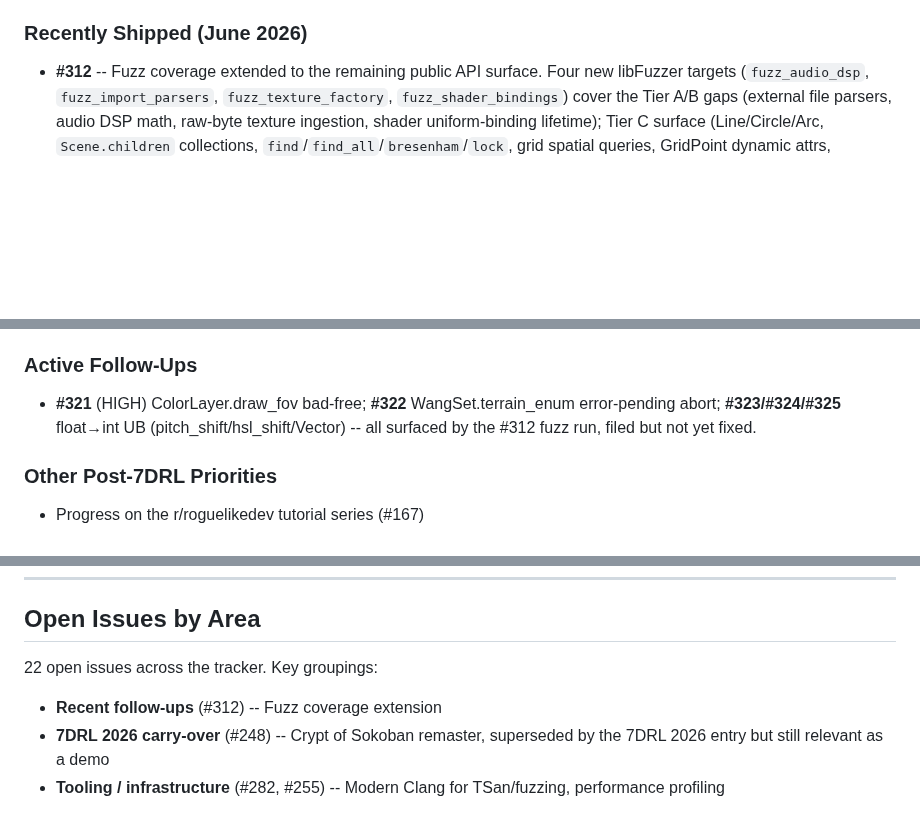
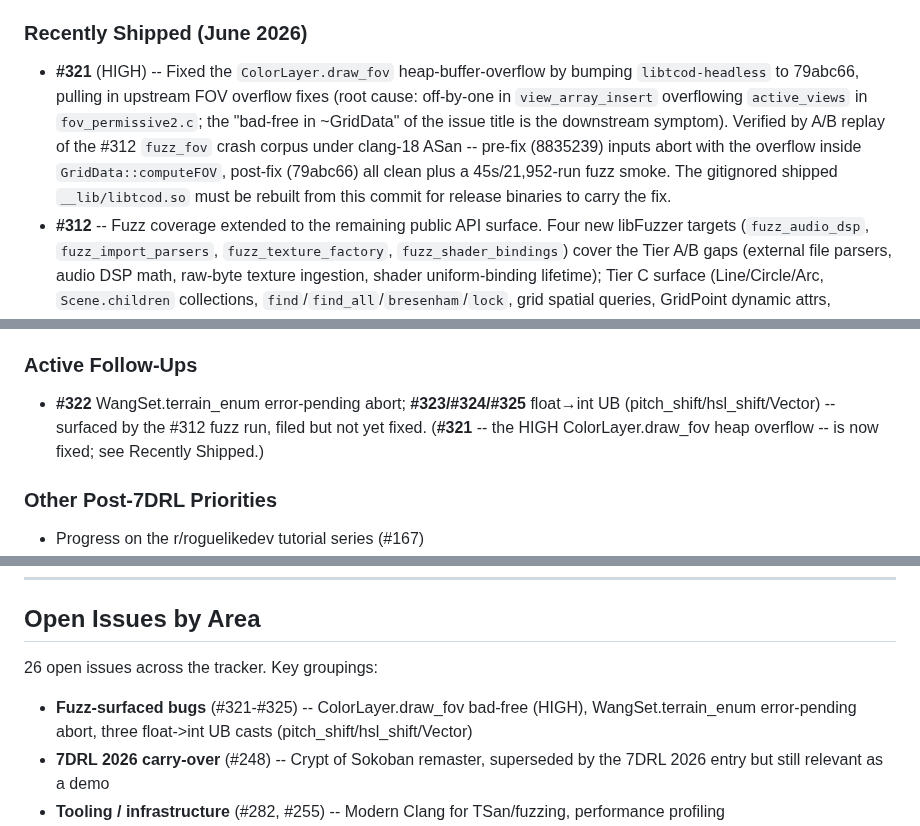
Before and after one commit to jmccardle/McRogueFace, a Markdown page: ROADMAP.md, 3 parts joined by grey strips. Rendered like a GitHub page; blank space fills up the shorter version.

Commit message:
Bump libtcod-headless to 79abc66 (FOV overflow fixes); closes #321
#321 was an ASan heap-buffer-overflow in view_array_insert
(fov_permissive2.c:97) reached via ColorLayer.draw_fov ->
GridData::computeFOV -> TCOD_map_compute_fov_permissive2, surfaced by the
#312 fuzz_fov campaign. The "bad-free in ~GridData" in the issue title is
the downstream symptom of this active_views buffer overflow.

The bump pulls in four upstream FOV commits:
  - off-by-one in view_array_insert overflowing active_views  <- root cause
  - undersized bumps buffer overflow on tiny permissive maps
  - MRPAS obstacle buffer overflow / malloc(0) on small maps
  - regression tests for FOV

Verified by A/B replay of the fuzz_fov crash corpus under clang-18 ASan,
same build config (clang-18, -DLIBTCOD_SDL3=OFF, identical sanitizer
flags) with only the submodule commit differing:
  pre-fix  (8835239): fov-crash-5f34f68e and fov-crash-a451db54 abort with
                      heap-buffer-overflow in view_array_insert inside
                      GridData::computeFOV
  post-fix (79abc66): all crash inputs clean; 45s / 21,952-run fov fuzz
                      smoke clean, no new crashes

Note: __lib/libtcod.so (gitignored, the shipped desktop lib) must be
rebuilt from this submodule commit for release binaries to carry the fix.

Also updates ROADMAP: #321 moved to Recently Shipped; open-issue count
refreshed to the post-#312 tracker state.

closes #321

Co-Authored-By: Claude Opus 4.8 (1M context) <noreply@anthropic.com>
Claude-Session: https://claude.ai/code/session_01TvvE6TB2cScBVbeap2btHw

```diff
--- a/ROADMAP.md
+++ b/ROADMAP.md
@@ -57,6 +57,7 @@ Coverage extension (#312) added four more: `fuzz_audio_dsp` (SoundBuffer DSP), `
 - **Phase 5.3** -- documentation regenerated; `tools/generate_stubs_v2.py` rewritten as introspection-based so it can no longer drift from the C++ source.
 
 ### Recently Shipped (June 2026)
+- **#321** (HIGH) -- Fixed the `ColorLayer.draw_fov` heap-buffer-overflow by bumping `libtcod-headless` to 79abc66, pulling in upstream FOV overflow fixes (root cause: off-by-one in `view_array_insert` overflowing `active_views` in `fov_permissive2.c`; the "bad-free in ~GridData" of the issue title is the downstream symptom). Verified by A/B replay of the #312 `fuzz_fov` crash corpus under clang-18 ASan -- pre-fix (8835239) inputs abort with the overflow inside `GridData::computeFOV`, post-fix (79abc66) all clean plus a 45s/21,952-run fuzz smoke. The gitignored shipped `__lib/libtcod.so` must be rebuilt from this commit for release binaries to carry the fix.
 - **#312** -- Fuzz coverage extended to the remaining public API surface. Four new libFuzzer targets (`fuzz_audio_dsp`, `fuzz_import_parsers`, `fuzz_texture_factory`, `fuzz_shader_bindings`) cover the Tier A/B gaps (external file parsers, audio DSP math, raw-byte texture ingestion, shader uniform-binding lifetime); Tier C surface (Line/Circle/Arc, `Scene.children` collections, `find`/`find_all`/`bresenham`/`lock`, grid spatial queries, GridPoint dynamic attrs, `Grid.find_path`+AStarPath, ColorLayer perspective/`draw_fov`, layer `apply_*`) folded into the five existing targets. Each new target is signature-validated against the live API and seeded from real fixtures. The campaign immediately found **five new bugs** -- filed #321-#325 (no fixes this round; targets only). A pre-existing infra fix rode along: `tools/build_debug_libs.sh` flag-quoting bug that broke instrumented debug-lib rebuilds. The benchmark triplet is deliberately excluded from fuzzing (`end_benchmark()` writes a file per call).
 - **#320** -- `Caption` constructor positional signature now matches its frozen docstring. The docstring advertised `Caption(pos, font, text, ...)` (parallel to `Sprite`/`Entity`, whose 2nd positional is the resource), but the implementation laid its two positional slots out as `(pos, text)` with `font` keyword-only, so `Caption((x,y), None, "text")` raised `TypeError`. Fixed `UICaption::init` to `(pos, font, text)` positional-or-keyword. Audited zero live callers of the old `(pos, text)` 2-positional form. Also added the matching read-only `Caption.font` getter (the class docstring listed `font` as an attribute but no getter existed; it now reflects the supplied or engine-default font). Also rewrote two stale unit tests (`test_animation_raii`, `test_animation_property_locking`) that called the removed `mcrfpy.Animation(...)` constructor to use `drawable.animate(...)` -- preserving the suite's only `conflict_mode` (#120) coverage and the weak-target RAII checks. Suite now 297/297.
 - **#317 / #318 / #319** -- The three code-level bugs surfaced by the #314 docstring-accuracy verify pass, fixed together. #317: `automation.scroll()` dropped the x of its position argument (the scroll delta now has its own `injectMouseEvent` parameter, so the real x/y is forwarded). #318: `GridView.texture` always returned `None` (a TODO stub) -- it now returns a `Texture` wrapper (and since `mcrfpy.Grid`/`mcrfpy.GridView` are one type post-#252, both names benefit). #319: `Entity.visible_entities(radius=None)` raised `TypeError` (the `i` format code rejects `None`) -- radius is now parsed as an object so `None`/omitted/`-1` mean "grid default". Regression tests for each; api-surface snapshot re-baselined and docs/stubs regenerated.
@@ -65,7 +66,7 @@ Coverage extension (#312) added four more: `fuzz_audio_dsp` (SoundBuffer DSP), `
 - **#314** -- API audit follow-through complete. (1) Snapshot lock: a public API-surface regression test (`tests/unit/api_surface_snapshot_test.py`) enshrines the frozen contract. (2) **F15**: all 289 raw docstring slots across the 20 frozen binding files converted to `MCRF_*` macros (frozen surface 100% compliant), driven by two one-agent-per-file workflows with build/doc gates and an adversarial signature-accuracy verify pass. Property types now resolve to real types (not `Any`) and read-only flags are correct. (3) A strict frozen-docstring gate (`tools/check_frozen_docstrings.sh`, wired into `generate_all_docs.sh`) locks it against regression. Breaking-change findings (F1/F4/F6/F11/F13) closed earlier; F7/F8/F10 deferred as non-1.0. Code-level bugs surfaced by the verify pass filed as #317/#318/#319.
 
 ### Active Follow-Ups
-- **#321** (HIGH) ColorLayer.draw_fov bad-free; **#322** WangSet.terrain_enum error-pending abort; **#323/#324/#325** float→int UB (pitch_shift/hsl_shift/Vector) -- all surfaced by the #312 fuzz run, filed but not yet fixed.
+- **#322** WangSet.terrain_enum error-pending abort; **#323/#324/#325** float→int UB (pitch_shift/hsl_shift/Vector) -- surfaced by the #312 fuzz run, filed but not yet fixed. (**#321** -- the HIGH ColorLayer.draw_fov heap overflow -- is now fixed; see Recently Shipped.)
 
 ### Other Post-7DRL Priorities
 - Progress on the r/roguelikedev tutorial series (#167)
@@ -117,9 +118,9 @@ Rather than inverting the architecture to make McRogueFace a pip-installable pac
 
 ## Open Issues by Area
 
-22 open issues across the tracker. Key groupings:
+26 open issues across the tracker. Key groupings:
 
-- **Recent follow-ups** (#312) -- Fuzz coverage extension
+- **Fuzz-surfaced bugs** (#321-#325) -- ColorLayer.draw_fov bad-free (HIGH), WangSet.terrain_enum error-pending abort, three float->int UB casts (pitch_shift/hsl_shift/Vector)
 - **7DRL 2026 carry-over** (#248) -- Crypt of Sokoban remaster, superseded by the 7DRL 2026 entry but still relevant as a demo
 - **Tooling / infrastructure** (#282, #255) -- Modern Clang for TSan/fuzzing, performance profiling
 - **Demos / tutorials** (#167, #154, #156, #55) -- r/roguelikedev series, LLM agent simulations
```
